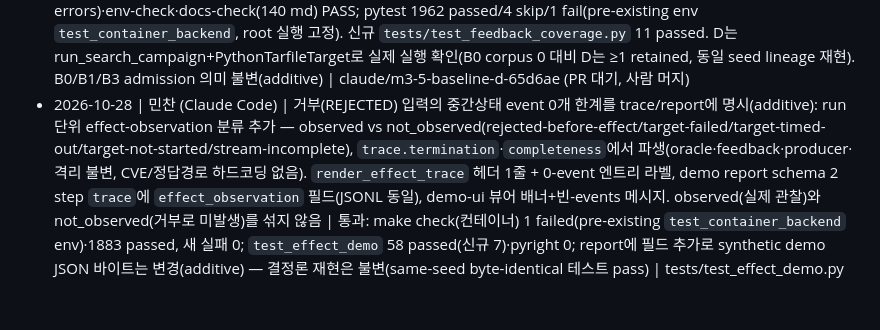
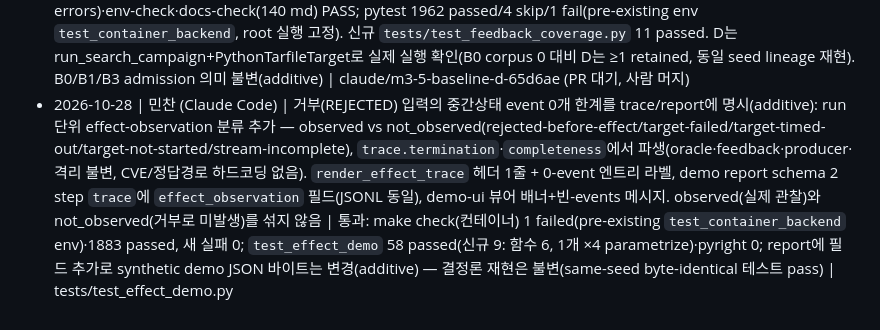
Before and after one commit to TheWaitForAGI/InodeFence, a Markdown page: docs/LOG.md, the part around the change. GitHub-like rendering.

```diff
--- a/docs/LOG.md
+++ b/docs/LOG.md
@@ -79,4 +79,4 @@ append-only. 실행 시도 1건 = 1줄. 실패해도 기록한다.
 - 2026-10-27 12:58 | 지웅 (Claude Code, 사용자 지시) | 데모 리포트 뷰어의 내장 샘플을 synthetic → 실제 실행본으로 교체: tools/demo-ui/demo_report_viewer.html 에 12:27 make demo 리포트(producer=native, node-tar 7.5.22, Node 22.22.0, seed 123·budget 20, demo run; demo-full.gif 녹화와 같은 실행) 내장. "예시로" 버튼 → "내장 실행본", 배지에 node-tar 버전 표시. synthetic 리포트를 불러오면 SYNTHETIC 배지가 뜨는 분기는 유지(라벨링 규칙). 발표 경로(터미널 요약·gif·trace-viewer)는 모두 native 확인 | 통과: 브라우저 렌더(배지 demo run · node-tar 7.5.22, 20 step), docs-check | 브랜치 jiwoong/p0-5-demo-ui-native-report
 - 2026-10-28 | 지웅 (Claude Code, 사용자 지시) | 가설검증 설계 평가 결과를 BACKLOG 앞으로 작업으로 구체화(감사 산출물 반영): M3 재정의(정직 판정 — 메커니즘 인과 입증+M2 통제재현은 방어가능, rate 우위는 budget 100 0~1/6·budget 1500 65 seed 중 s11뿐으로 미입증; 주장 입장 = 메커니즘+통제재현 주, rate 보조) + M3.4 pilot(기존 N03 B0/B1/B3 feasibility 제안 되살려 budget right-size, 제안 grammar의 outside/sentinel.txt 토큰 → M3.2 관찰-이름 contamination-free 경로로 재조정, 감사 EN-010 측정 갭) + M3.5 coverage baseline D(identity-state 특정 효과 vs 피드백 일반 분리, 참신성 방어, 감사 EN-008 '새 state 수 ≠ effectiveness' 준수). 상시 baseline D 행 → M3.5 승격. STATUS effectiveness 행에 다음-작업 포인터 추가. | docs만(BACKLOG/STATUS/LOG); 코드·테스트 불변 | docs/BACKLOG.md·docs/STATUS.md
 - 2026-10-28 | 지웅 (Claude Code, 주언 레인) | M3.5 coverage-guided baseline D 구현(feedback/coverage.py + SearchPolicy.D) 후 Dev Container(inodefence-envprobe) make check | 통과(새 실패 0): lint·format·pyright(0 errors)·env-check·docs-check(140 md) PASS; pytest 1962 passed/4 skip/1 fail(pre-existing env `test_container_backend`, root 실행 고정). 신규 `tests/test_feedback_coverage.py` 11 passed. D는 run_search_campaign+PythonTarfileTarget로 실제 실행 확인(B0 corpus 0 대비 D는 ≥1 retained, 동일 seed lineage 재현). B0/B1/B3 admission 의미 불변(additive) | claude/m3-5-baseline-d-65d6ae (PR 대기, 사람 머지)
-- 2026-10-28 | 민찬 (Claude Code) | 거부(REJECTED) 입력의 중간상태 event 0개 한계를 trace/report에 명시(additive): run 단위 effect-observation 분류 추가 — observed vs not_observed(rejected-before-effect/target-failed/target-timed-out/target-not-started/stream-incomplete), `trace.termination`·`completeness`에서 파생(oracle·feedback·producer·격리 불변, CVE/정답경로 하드코딩 없음). `render_effect_trace` 헤더 1줄 + 0-event 엔트리 라벨, demo report schema 2 step `trace`에 `effect_observation` 필드(JSONL 동일), demo-ui 뷰어 배너+빈-events 메시지. observed(실제 관찰)와 not_observed(거부로 미발생)를 섞지 않음 | 통과: make check(컨테이너) 1 failed(pre-existing `test_container_backend` env)·1883 passed, 새 실패 0; `test_effect_demo` 58 passed(신규 7)·pyright 0; report에 필드 추가로 synthetic demo JSON 바이트는 변경(additive) — 결정론 재현은 불변(same-seed byte-identical 테스트 pass) | tests/test_effect_demo.py
+- 2026-10-28 | 민찬 (Claude Code) | 거부(REJECTED) 입력의 중간상태 event 0개 한계를 trace/report에 명시(additive): run 단위 effect-observation 분류 추가 — observed vs not_observed(rejected-before-effect/target-failed/target-timed-out/target-not-started/stream-incomplete), `trace.termination`·`completeness`에서 파생(oracle·feedback·producer·격리 불변, CVE/정답경로 하드코딩 없음). `render_effect_trace` 헤더 1줄 + 0-event 엔트리 라벨, demo report schema 2 step `trace`에 `effect_observation` 필드(JSONL 동일), demo-ui 뷰어 배너+빈-events 메시지. observed(실제 관찰)와 not_observed(거부로 미발생)를 섞지 않음 | 통과: make check(컨테이너) 1 failed(pre-existing `test_container_backend` env)·1883 passed, 새 실패 0; `test_effect_demo` 58 passed(신규 9: 함수 6, 1개 ×4 parametrize)·pyright 0; report에 필드 추가로 synthetic demo JSON 바이트는 변경(additive) — 결정론 재현은 불변(same-seed byte-identical 테스트 pass) | tests/test_effect_demo.py
```
Also changed, not shown: docs/WORKLOG.md (+1 -1 lines).
